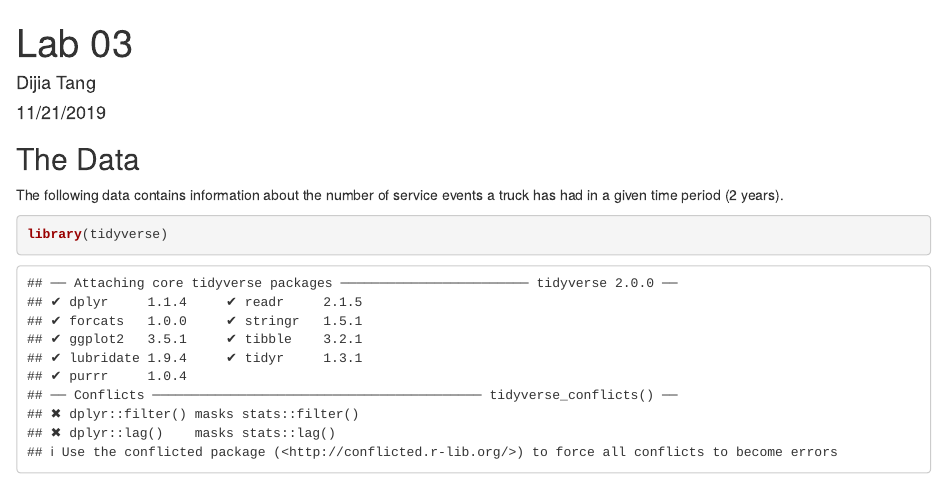
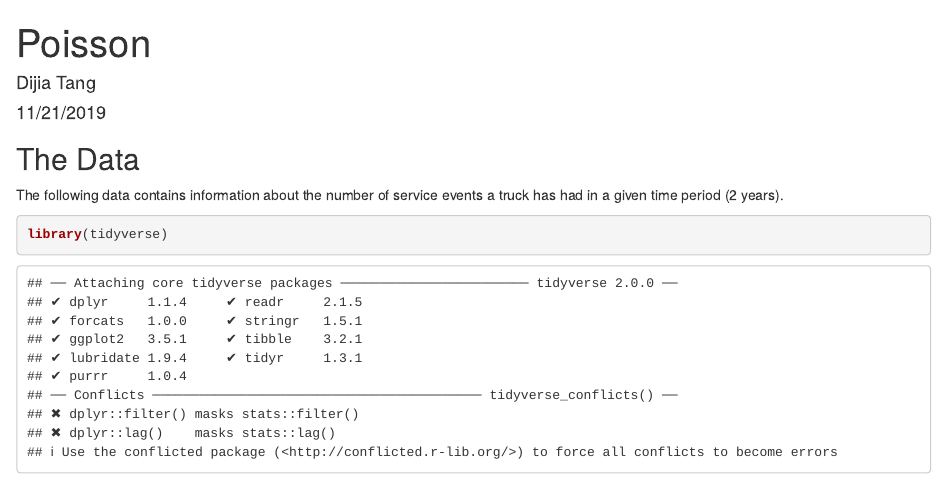
Before and after one commit to DijiaTang/jamestangkjt, an R Markdown document (Advanced/Poisson.Rmd): the page in a window 1100 px wide, from its top. Rendered offline with R 4.5, knitr and Pandoc, with nearby package versions; some code elsewhere in the file could not run offline.

Commit message:
Update and rename lab3Poisson.Rmd to Poisson.Rmd

```diff
--- a/Advanced/lab3Poisson.Rmd
+++ b/Advanced/Poisson.Rmd
@@ -1,5 +1,5 @@
 ---
-title: "Lab 03"
+title: "Poisson"
 author: "Dijia Tang"
 date: "11/21/2019"
 output: html_document
```
